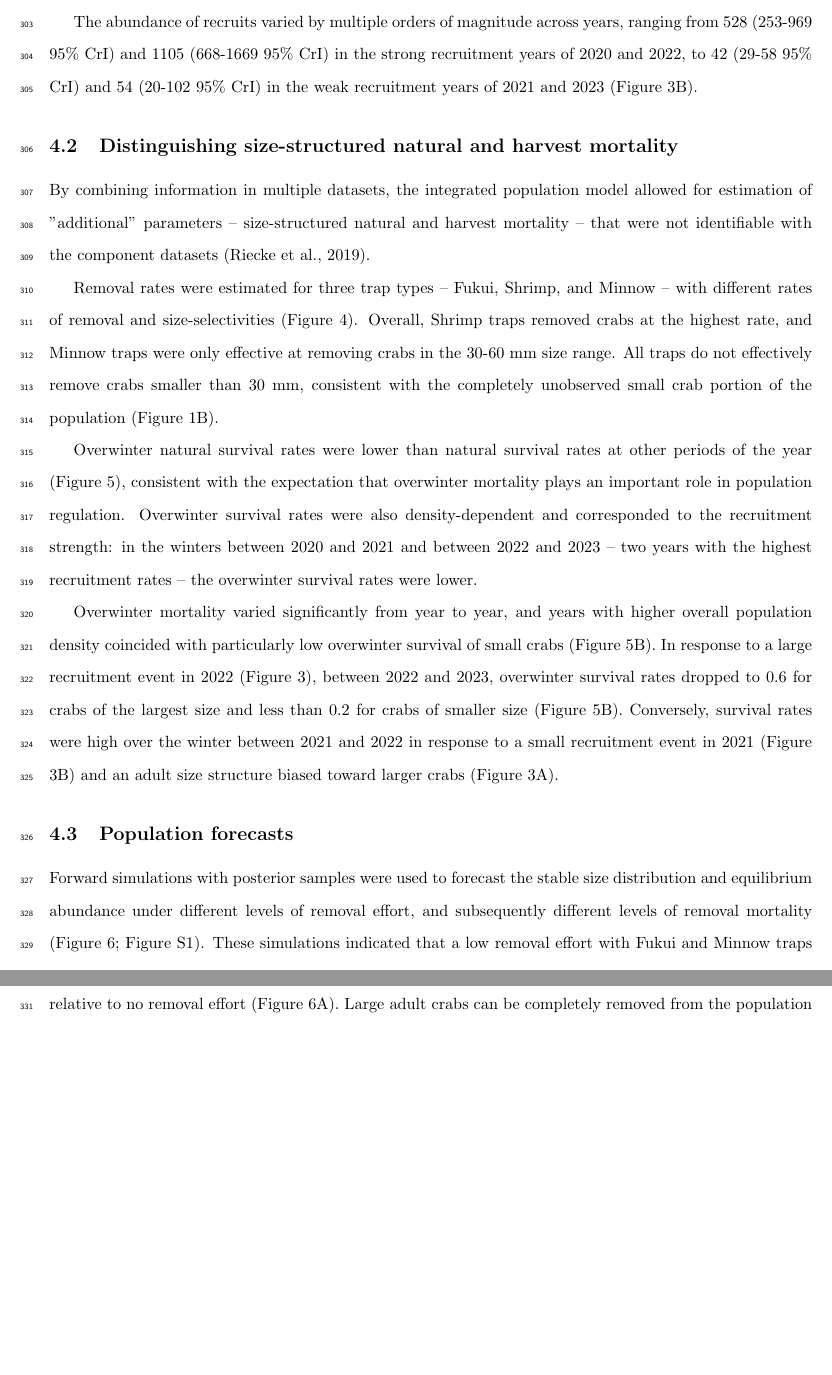
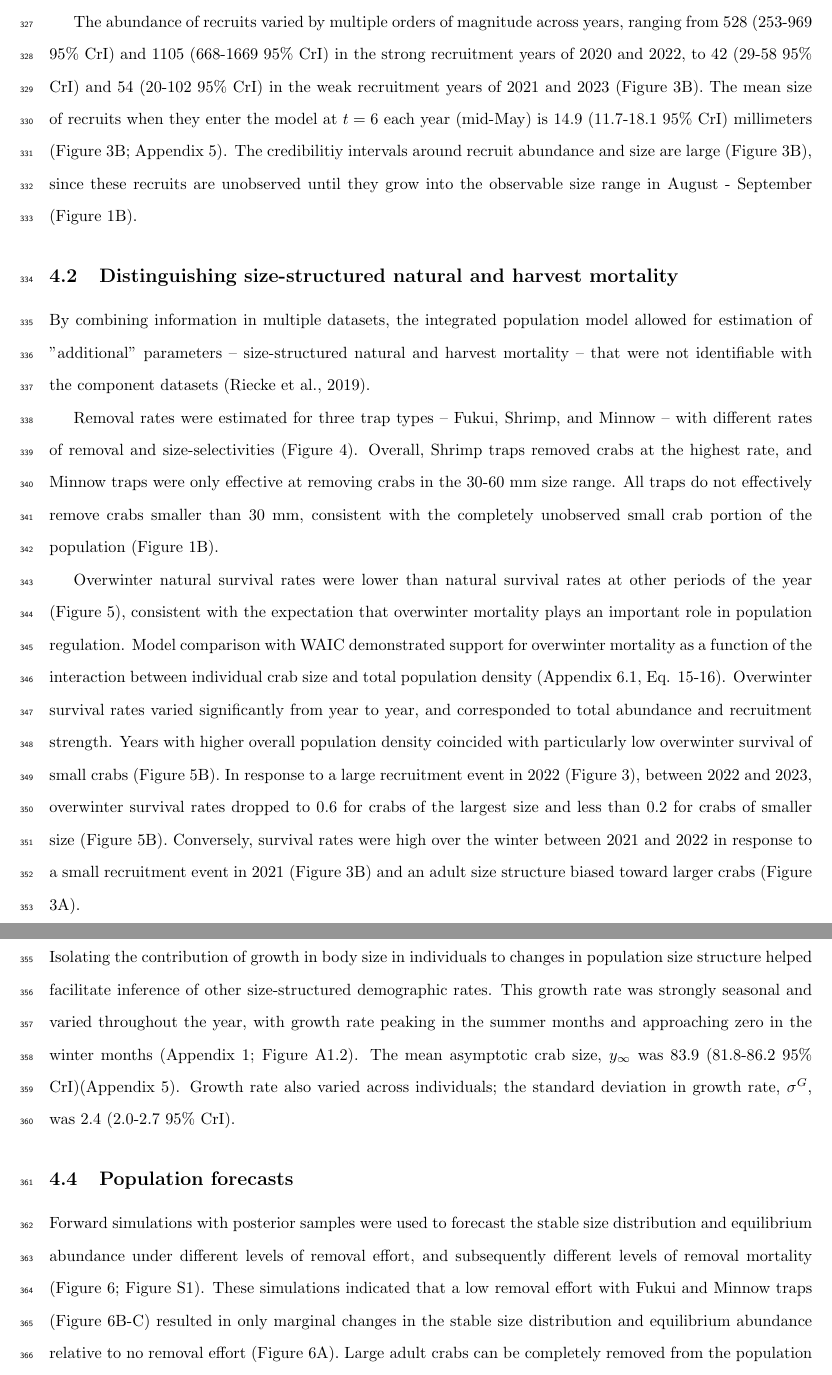
Before and after one commit to abigailkeller/IPMsquared, a LaTeX document (manuscript/IPMsquared_main.tex): two parts of pages 13 and 14 of 35 before the commit and two parts of pages 14 and 15 of 36 after it, joined at a grey line, cut so that both start at the same text, the shorter picture padded with empty space. Compiled offline with pdfLaTeX.

Commit message:
added abstract

```diff
--- a/manuscript/IPMsquared_main.tex
+++ b/manuscript/IPMsquared_main.tex
@@ -268,9 +279,9 @@ For each simulation, $S$, the size-structured abundance at the end each of year
 
 \subsection{Estimating population-level quantities}
 
-The integrated population model tracked the size-structured European green crab abundance at Drayton Harbor (D1) throughout 2020-2023. Figure 3 shows the population density of adults and recruits at the beginning of each year (Figure 3). As the invasion progressed from 2020 to later years in 2021-2023, the size structure of adults shifted toward larger crab sizes (Figure 3A). This increase in median adult crab size coincided with a decrease in overall adult crab abundance. Total adult crab abundance decreased from 335 (274-430 95\% CrI) individuals in 2020 to 250 (238-266 95\% CrI), 154 (146-164 95\% CrI), and 165 (154-183 95\% CrI) in 2021-2023. The size distribution of adults in 2021-2023 is also bimodal, as the recruit age class that survived the winter (year one class) had not yet grown in size to match the sizes of crabs older than one year.
+The integrated integral projection model tracked the size-structured European green crab abundance at Drayton Harbor (D1) throughout 2020-2023. Figure 3 shows the population density of adults and recruits at the beginning of each year (Figure 3). As the invasion progressed from 2020 to later years in 2021-2023, the size structure of adults shifted toward larger crab sizes (Figure 3A). This increase in median adult crab size coincided with a decrease in overall adult crab abundance. Total adult crab abundance decreased from 335 (274-430 95\% CrI) individuals in 2020 to 250 (238-266 95\% CrI), 154 (146-164 95\% CrI), and 165 (154-183 95\% CrI) in 2021-2023. The size distribution of adults in 2021-2023 is also bimodal, as the recruit age class that survived the winter (year one class) had not yet grown in size to match the sizes of crabs older than one year.
 
-The abundance of recruits varied by multiple orders of magnitude across years, ranging from 528 (253-969 95\% CrI) and 1105 (668-1669 95\% CrI) in the strong recruitment years of 2020 and 2022, to 42 (29-58 95\% CrI) and 54 (20-102 95\% CrI) in the weak recruitment years of 2021 and 2023 (Figure 3B).
+The abundance of recruits varied by multiple orders of magnitude across years, ranging from 528 (253-969 95\% CrI) and 1105 (668-1669 95\% CrI) in the strong recruitment years of 2020 and 2022, to 42 (29-58 95\% CrI) and 54 (20-102 95\% CrI) in the weak recruitment years of 2021 and 2023 (Figure 3B). The mean size of recruits when they enter the model at $t = 6$ each year (mid-May) is 14.9 (11.7-18.1 95\% CrI) millimeters (Figure 3B; Appendix 5). The credibilitiy intervals around recruit abundance and size are large (Figure 3B), since these recruits are unobserved until they grow into the observable size range in August - September (Figure 1B).
 
 \subsection{Distinguishing size-structured natural and harvest mortality}
 
@@ -278,13 +289,15 @@ By combining information in multiple datasets, the integrated population model a
 
 Removal rates were estimated for three trap types -- Fukui, Shrimp, and Minnow -- with different rates of removal and size-selectivities (Figure 4). Overall, Shrimp traps removed crabs at the highest rate, and Minnow traps were only effective at removing crabs in the 30-60 mm size range. All traps do not effectively remove crabs smaller than 30 mm, consistent with the completely unobserved small crab portion of the population (Figure 1B).
 
-Overwinter natural survival rates were lower than natural survival rates at other periods of the year (Figure 5), consistent with the expectation that overwinter mortality plays an important role in population regulation. Overwinter survival rates were also density-dependent and corresponded to the recruitment strength: in the winters between 2020 and 2021 and between 2022 and 2023 -- two years with the highest recruitment rates -- the overwinter survival rates were lower.
+Overwinter natural survival rates were lower than natural survival rates at other periods of the year (Figure 5), consistent with the expectation that overwinter mortality plays an important role in population regulation. Model comparison with WAIC demonstrated support for overwinter mortality as a function of the interaction between individual crab size and total population density (Appendix 6.1, Eq. 15-16). Overwinter survival rates varied significantly from year to year, and corresponded to total abundance and recruitment strength. Years with higher overall population density coincided with particularly low overwinter survival of small crabs (Figure 5B). In response to a large recruitment event in 2022 (Figure 3), between 2022 and 2023, overwinter survival rates dropped to 0.6 for crabs of the largest size and less than 0.2 for crabs of smaller size (Figure 5B). Conversely, survival rates were high over the winter between 2021 and 2022 in response to a small recruitment event in 2021 (Figure 3B) and an adult size structure biased toward larger crabs (Figure 3A).
 
-Overwinter mortality varied significantly from year to year, and years with higher overall population density coincided with particularly low overwinter survival of small crabs (Figure 5B). In response to a large recruitment event in 2022 (Figure 3), between 2022 and 2023, overwinter survival rates dropped to 0.6 for crabs of the largest size and less than 0.2 for crabs of smaller size (Figure 5B). Conversely, survival rates were high over the winter between 2021 and 2022 in response to a small recruitment event in 2021 (Figure 3B) and an adult size structure biased toward larger crabs (Figure 3A).
+\subsection{Isolating growth in body size as a time- and size-dependent process}
+
+Isolating the contribution of growth in body size in individuals to changes in population size structure helped facilitate inference of other size-structured demographic rates. This growth rate was strongly seasonal and varied throughout the year, with growth rate peaking in the summer months and approaching zero in the winter months (Appendix 1; Figure A1.2). The mean asymptotic crab size, $y_{\infty}$ was 83.9 (81.8-86.2 95\% CrI)(Appendix 5). Growth rate also varied across individuals;  the standard deviation in growth rate, $\sigma^G$, was 2.4 (2.0-2.7 95\% CrI).
 
 \subsection{Population forecasts}
 
-Forward simulations with posterior samples were used to forecast the stable size distribution and equilibrium abundance under different levels of removal effort, and subsequently different levels of removal mortality (Figure 6; Figure S1). These simulations indicated that a low removal effort with Fukui and Minnow traps (Figure 6B-C) resulted in only marginal changes in the stable size distribution and equilibrium abundance relative to no removal effort (Figure 6A). Large adult crabs can be completely removed from the population with a high removal effort of Shrimp traps (Figure 6D), but this large crab removal shifts the stable size distribution toward smaller crabs, as the equilibrium abundance of smaller crabs increases relative to no removal effort (Figure 6; Figure S2).
+Forward simulations with posterior samples were used to forecast the stable size distribution and equilibrium abundance under different levels of removal effort, and subsequently different levels of removal mortality (Figure 6; Figure S1). These simulations indicated that a low removal effort with Fukui and Minnow traps (Figure 6B-C) resulted in only marginal changes in the stable size distribution and equilibrium abundance relative to no removal effort (Figure 6A). Large adult crabs can be completely removed from the population with a high removal effort of Shrimp traps (Figure 6D), but this large crab removal shifts the stable size distribution toward smaller crabs, and the equilibrium abundance of smaller crabs increases relative to no removal effort (Figure 6; Figure S2).
 
 \section{Discussion}
 
```
Also changed, not shown: manuscript/IPMsquared_main.tex (15 more changed lines), 1 other file.
